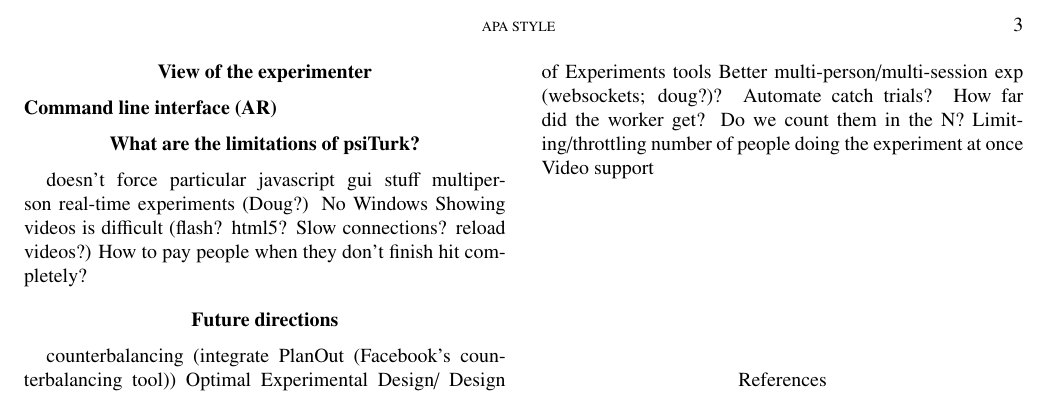
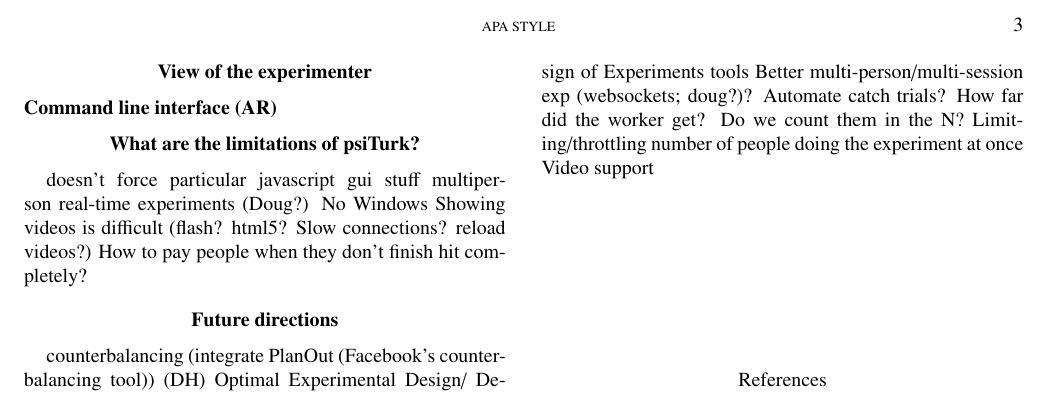
Before and after one commit to NYUCCL/psiturk-manuscript, a LaTeX paper (psiturk.tex): part of page 3 of 3, cut so that both start at the same text. Compiled offline with pdfLaTeX.

Commit message:
Initial David's section

```diff
--- a/psiturk.tex
+++ b/psiturk.tex
@@ -140,7 +140,7 @@ Showing videos is difficult (flash? html5? Slow connections? reload videos?)
 How to pay people when they don't finish hit completely?
 
 \section{Future directions}
-counterbalancing (integrate PlanOut (Facebook's counterbalancing tool))
+counterbalancing (integrate PlanOut (Facebook's counterbalancing tool)) (DH)
 Optimal Experimental Design/ Design of Experiments tools
 Better multi-person/multi-session exp (websockets; doug?)?
 Automate catch trials? How far did the worker get? Do we count them in the N?
```
